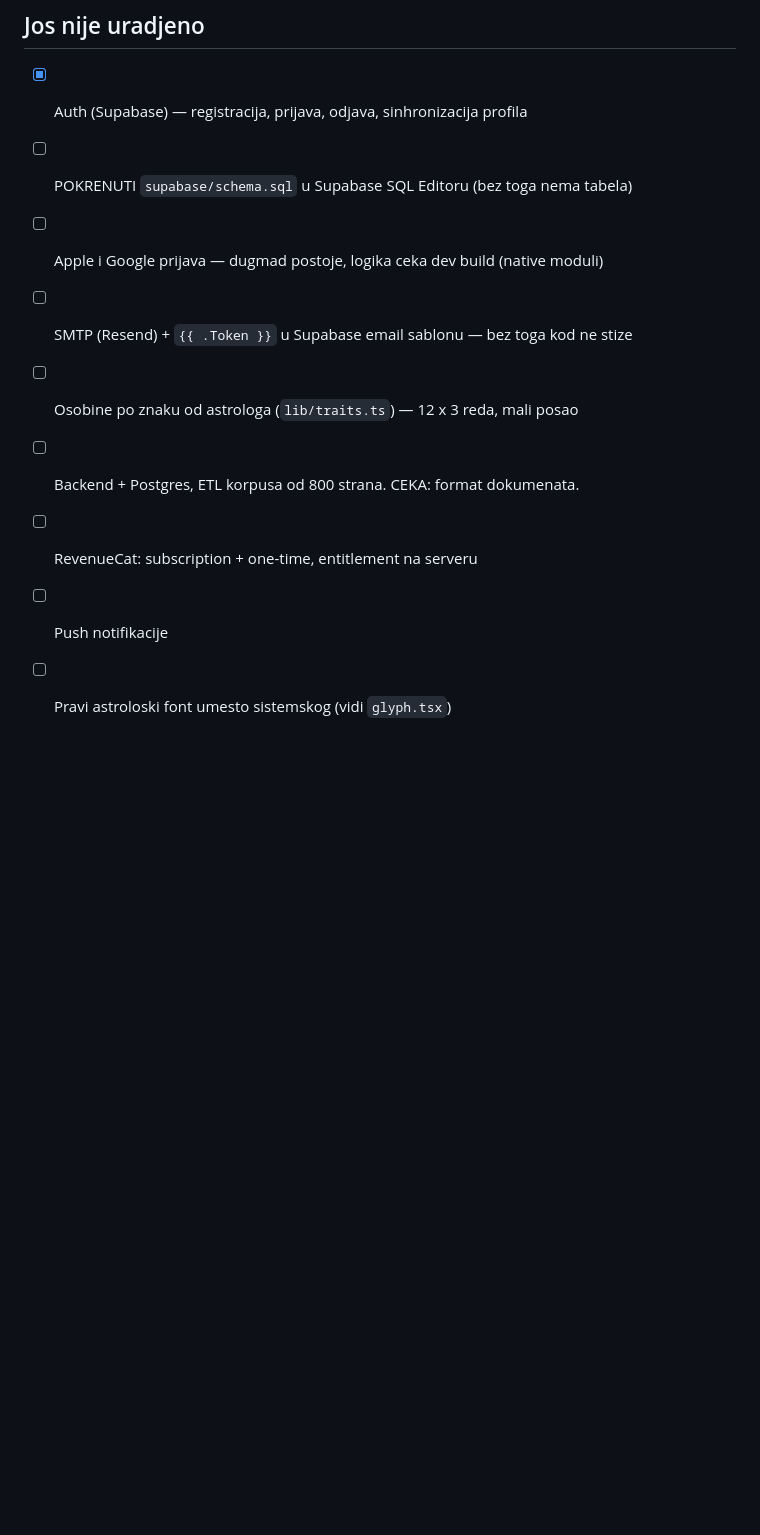
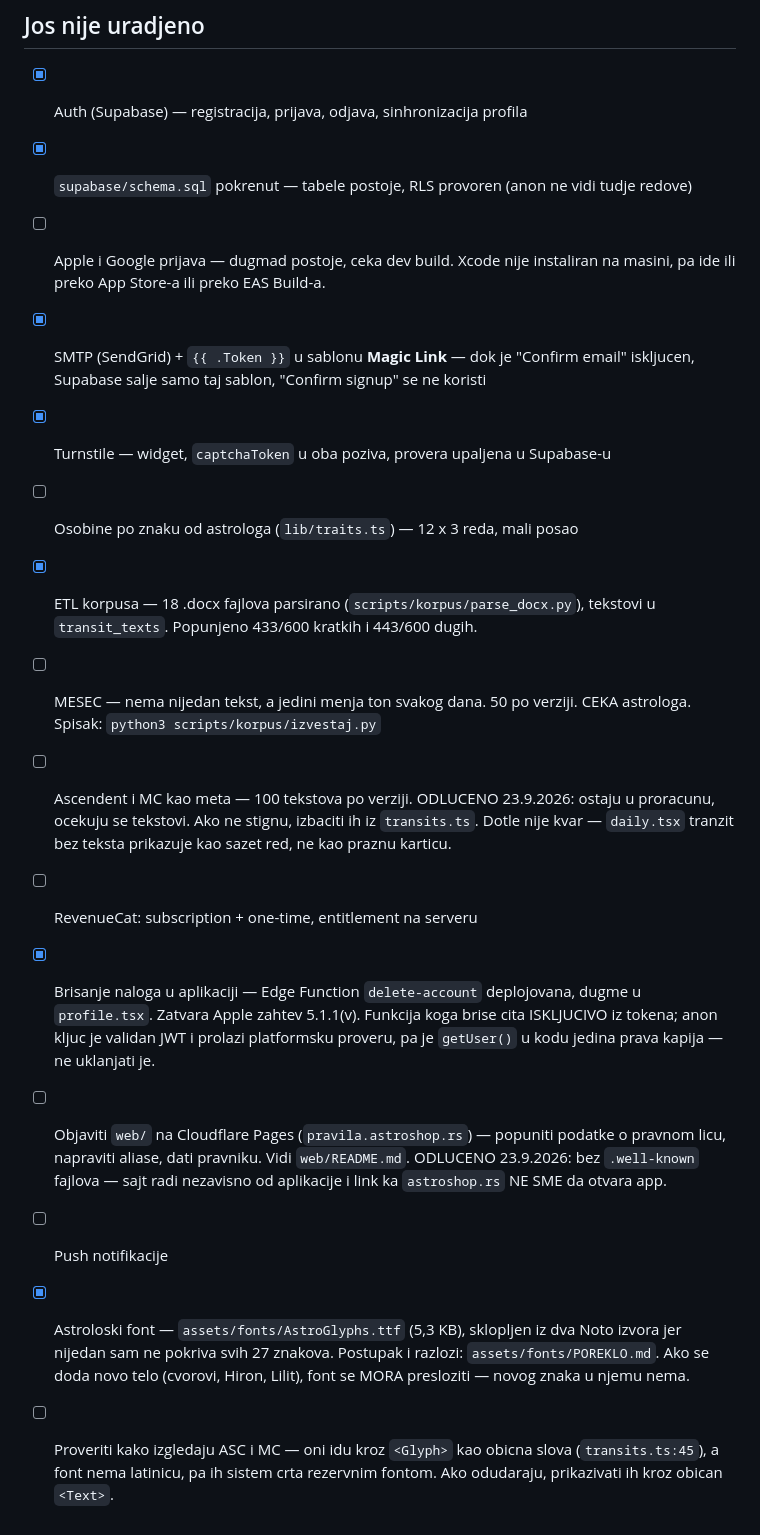
Before and after one commit to krcky/astroshopdev, a Markdown page: CLAUDE.md, the part around one of its changes. Drawn GitHub-style; blank space fills up the shorter version.

Commit message:
Dokumentacija: pravilo 15 i stanje TODO liste
Pravilo 15 hvata dva podesenja u Supabase-u spregnuta sa kodom: OTP mora biti
sestocifren jer /code ekran odseca visak, a CAPTCHA prekidac se pali poslednji
jer inace obara svaku prijavu.

Stiklirano ono sto je zapravo odavno gotovo (schema.sql, ETL korpusa) —
zastarela lista je vec dvaput navela na pogresan zakljucak.

Prenumerisana pravila: dva su nosila broj 13.

Co-Authored-By: Claude Opus 5 <noreply@anthropic.com>

```diff
--- a/CLAUDE.md
+++ b/CLAUDE.md
@@ -157,11 +177,35 @@ npm run check:timezone    vreme rodjenja -> UTC
 ## Jos nije uradjeno
 
 - [x] Auth (Supabase) — registracija, prijava, odjava, sinhronizacija profila
-- [ ] POKRENUTI `supabase/schema.sql` u Supabase SQL Editoru (bez toga nema tabela)
-- [ ] Apple i Google prijava — dugmad postoje, logika ceka dev build (native moduli)
-- [ ] SMTP (Resend) + `{{ .Token }}` u Supabase email sablonu — bez toga kod ne stize
+- [x] `supabase/schema.sql` pokrenut — tabele postoje, RLS provoren (anon ne vidi tudje redove)
+- [ ] Apple i Google prijava — dugmad postoje, ceka dev build. Xcode nije instaliran
+      na masini, pa ide ili preko App Store-a ili preko EAS Build-a.
+- [x] SMTP (SendGrid) + `{{ .Token }}` u sablonu **Magic Link** — dok je "Confirm
+      email" iskljucen, Supabase salje samo taj sablon, "Confirm signup" se ne koristi
+- [x] Turnstile — widget, `captchaToken` u oba poziva, provera upaljena u Supabase-u
 - [ ] Osobine po znaku od astrologa (`lib/traits.ts`) — 12 x 3 reda, mali posao
-- [ ] Backend + Postgres, ETL korpusa od 800 strana. CEKA: format dokumenata.
+- [x] ETL korpusa — 18 .docx fajlova parsirano (`scripts/korpus/parse_docx.py`),
+      tekstovi u `transit_texts`. Popunjeno 433/600 kratkih i 443/600 dugih.
+- [ ] MESEC — nema nijedan tekst, a jedini menja ton svakog dana. 50 po verziji.
+      CEKA astrologa. Spisak: `python3 scripts/korpus/izvestaj.py`
+- [ ] Ascendent i MC kao meta — 100 tekstova po verziji. ODLUCENO 23.9.2026:
+      ostaju u proracunu, ocekuju se tekstovi. Ako ne stignu, izbaciti ih iz
+      `transits.ts`. Dotle nije kvar — `daily.tsx` tranzit bez teksta prikazuje
+      kao sazet red, ne kao praznu karticu.
 - [ ] RevenueCat: subscription + one-time, entitlement na serveru
+- [x] Brisanje naloga u aplikaciji — Edge Function `delete-account` deplojovana,
+      dugme u `profile.tsx`. Zatvara Apple zahtev 5.1.1(v). Funkcija koga brise
+      cita ISKLJUCIVO iz tokena; anon kljuc je validan JWT i prolazi platformsku
+      proveru, pa je `getUser()` u kodu jedina prava kapija — ne uklanjati je.
+- [ ] Objaviti `web/` na Cloudflare Pages (`pravila.astroshop.rs`) — popuniti
+      podatke o pravnom licu, napraviti aliase, dati pravniku. Vidi `web/README.md`.
+      ODLUCENO 23.9.2026: bez `.well-known` fajlova — sajt radi nezavisno od
+      aplikacije i link ka `astroshop.rs` NE SME da otvara app.
 - [ ] Push notifikacije
-- [ ] Pravi astroloski font umesto sistemskog (vidi `glyph.tsx`)
+- [x] Astroloski font — `assets/fonts/AstroGlyphs.ttf` (5,3 KB), sklopljen iz dva
+      Noto izvora jer nijedan sam ne pokriva svih 27 znakova. Postupak i razlozi:
+      `assets/fonts/POREKLO.md`. Ako se doda novo telo (cvorovi, Hiron, Lilit),
+      font se MORA presloziti — novog znaka u njemu nema.
+- [ ] Proveriti kako izgledaju ASC i MC — oni idu kroz `<Glyph>` kao obicna slova
+      (`transits.ts:45`), a font nema latinicu, pa ih sistem crta rezervnim fontom.
+      Ako odudaraju, prikazivati ih kroz obican `<Text>`.
```
Also changed, not shown: other parts of CLAUDE.md (+21 -1 lines).
